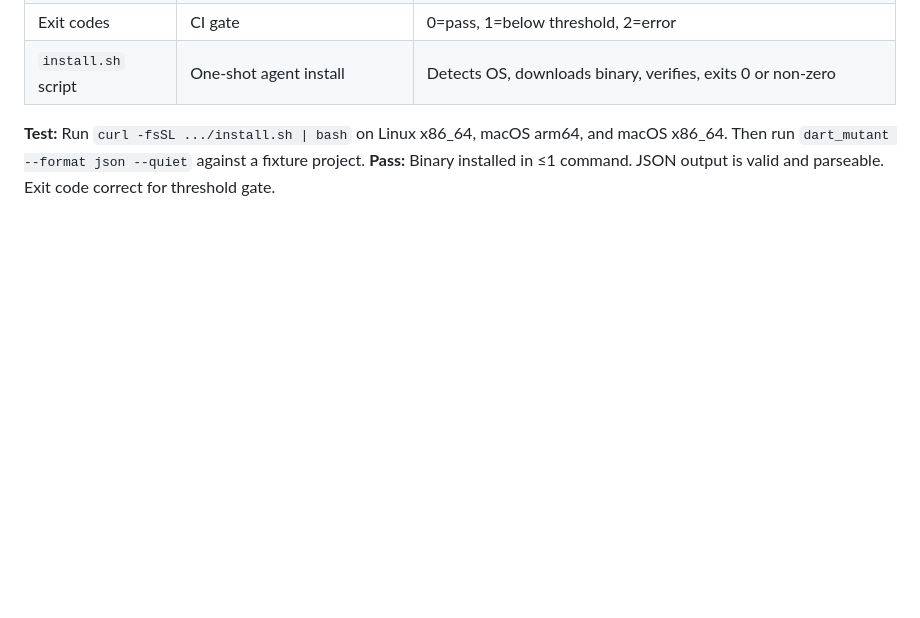
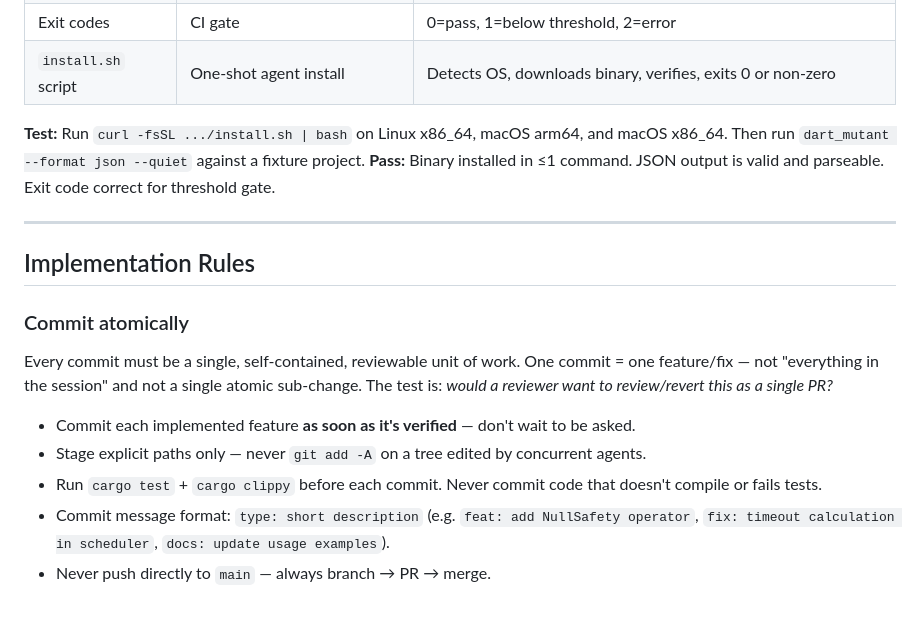
Before and after one commit to SulthanZahran1/dart-mutant, a Markdown page: GOAL.md, the part around the change. GitHub-like rendering; blank space fills up the shorter version.

```diff
--- a/GOAL.md
+++ b/GOAL.md
@@ -132,3 +132,17 @@ The tool must be installable in ≤1 command with zero manual steps, and usable
 
 **Test:** Run `curl -fsSL .../install.sh | bash` on Linux x86_64, macOS arm64, and macOS x86_64. Then run `dart_mutant --format json --quiet` against a fixture project.
 **Pass:** Binary installed in ≤1 command. JSON output is valid and parseable. Exit code correct for threshold gate.
+
+---
+
+## Implementation Rules
+
+### Commit atomically
+
+Every commit must be a single, self-contained, reviewable unit of work. One commit = one feature/fix — not "everything in the session" and not a single atomic sub-change. The test is: *would a reviewer want to review/revert this as a single PR?*
+
+- Commit each implemented feature **as soon as it's verified** — don't wait to be asked.
+- Stage explicit paths only — never `git add -A` on a tree edited by concurrent agents.
+- Run `cargo test` + `cargo clippy` before each commit. Never commit code that doesn't compile or fails tests.
+- Commit message format: `type: short description` (e.g. `feat: add NullSafety operator`, `fix: timeout calculation in scheduler`, `docs: update usage examples`).
+- Never push directly to `main` — always branch → PR → merge.
```
